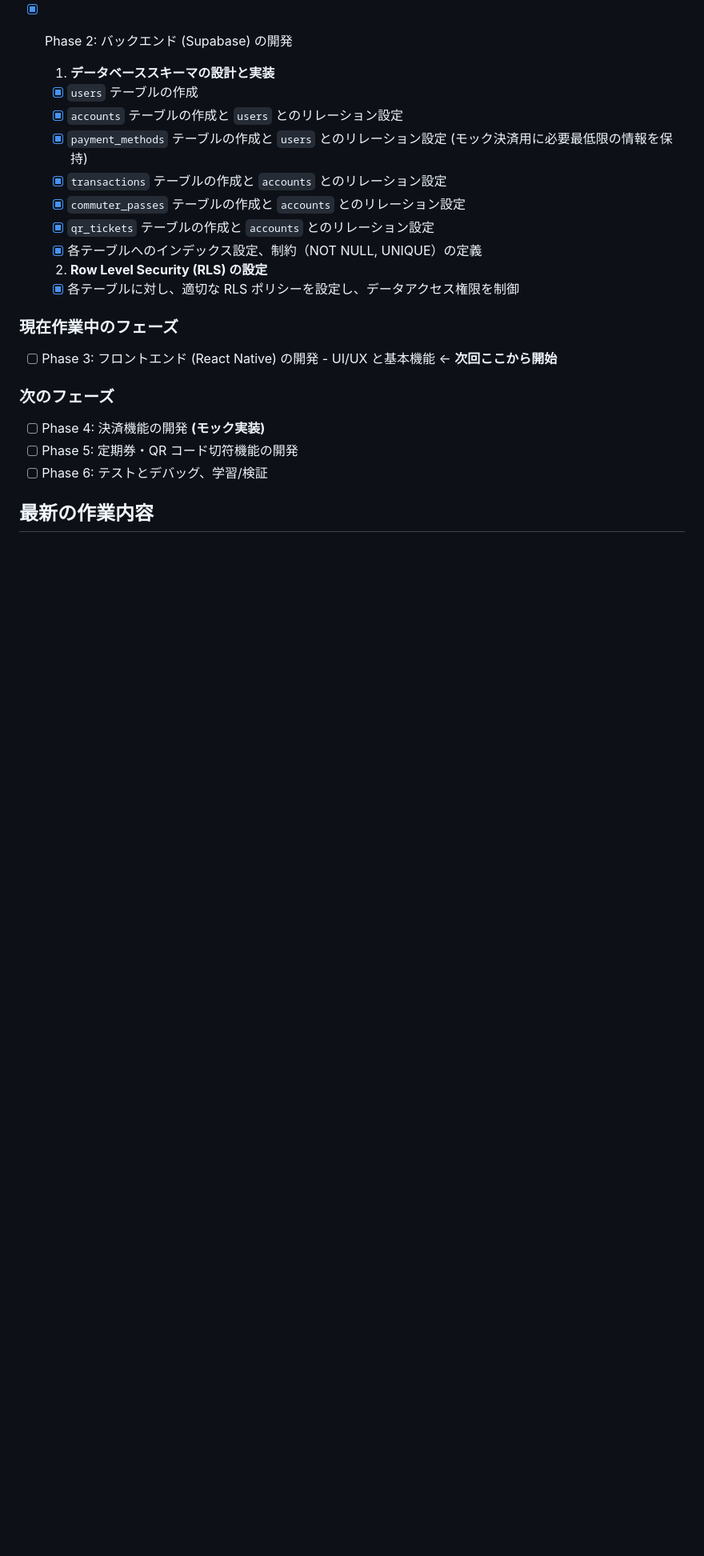
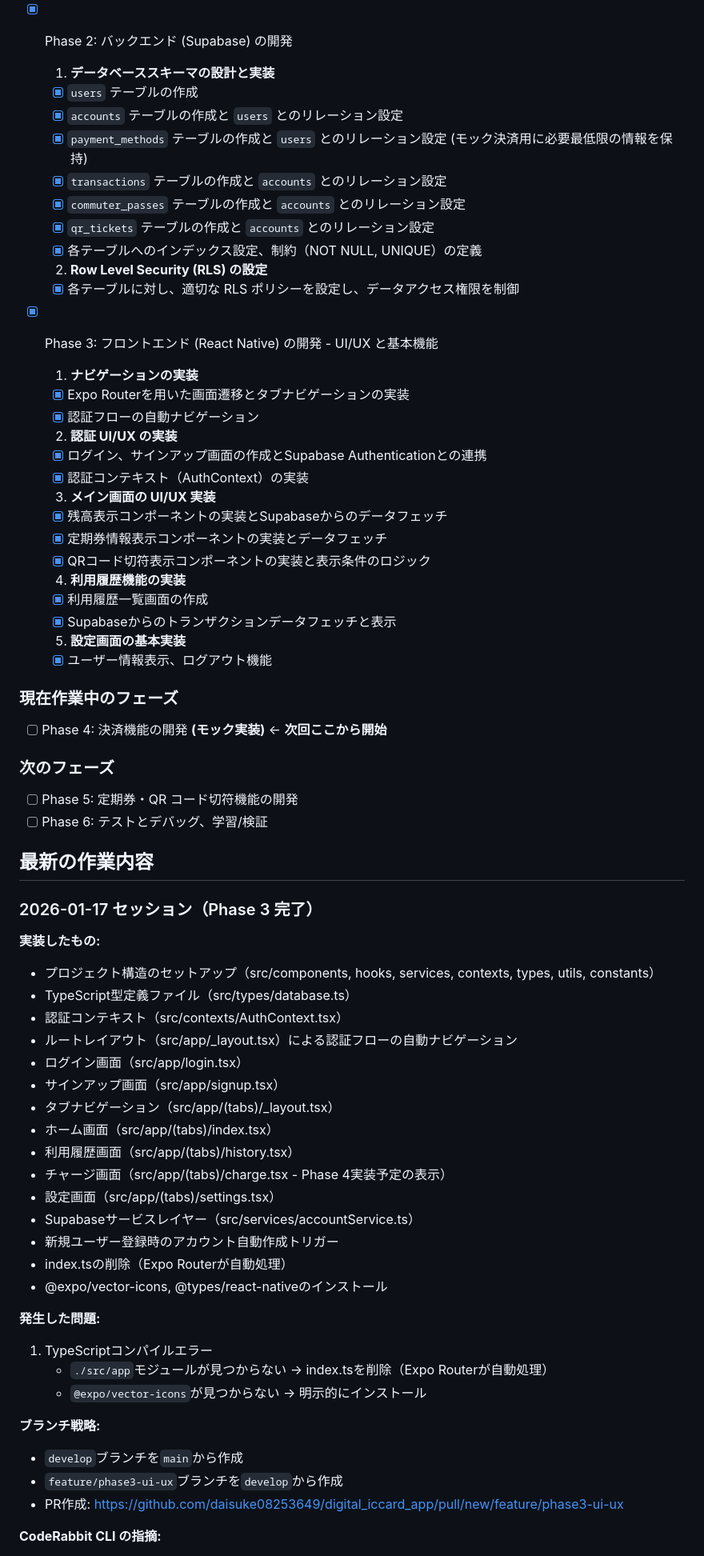
Before and after one commit to daisuke08253649/digital_iccard_app, a Markdown page: docs/progress.md, the part around one of its changes. Shown at 80% size. GitHub-like rendering; blank space fills up the shorter version.

Commit message:
docs: Phase 3完了をprogress.mdに記録

```diff
--- a/docs/progress.md
+++ b/docs/progress.md
@@ -48,14 +48,75 @@
 
   - [x] 各テーブルに対し、適切な RLS ポリシーを設定し、データアクセス権限を制御
 
+- [x] Phase 3: フロントエンド (React Native) の開発 - UI/UX と基本機能
+
+  1.  **ナビゲーションの実装**
+
+  - [x] Expo Routerを用いた画面遷移とタブナビゲーションの実装
+  - [x] 認証フローの自動ナビゲーション
+
+  2.  **認証 UI/UX の実装**
+
+  - [x] ログイン、サインアップ画面の作成とSupabase Authenticationとの連携
+  - [x] 認証コンテキスト（AuthContext）の実装
+
+  3.  **メイン画面の UI/UX 実装**
+
+  - [x] 残高表示コンポーネントの実装とSupabaseからのデータフェッチ
+  - [x] 定期券情報表示コンポーネントの実装とデータフェッチ
+  - [x] QRコード切符表示コンポーネントの実装と表示条件のロジック
+
+  4.  **利用履歴機能の実装**
+
+  - [x] 利用履歴一覧画面の作成
+  - [x] Supabaseからのトランザクションデータフェッチと表示
+
+  5.  **設定画面の基本実装**
+
+  - [x] ユーザー情報表示、ログアウト機能
+
 ### 現在作業中のフェーズ
 
-- [ ] Phase 3: フロントエンド (React Native) の開発 - UI/UX と基本機能 ← **次回ここから開始**
+- [ ] Phase 4: 決済機能の開発 **(モック実装)** ← **次回ここから開始**
 
 ### 次のフェーズ
 
-- [ ] Phase 4: 決済機能の開発 **(モック実装)**
 - [ ] Phase 5: 定期券・QR コード切符機能の開発
 - [ ] Phase 6: テストとデバッグ、学習/検証
 
 ## 最新の作業内容
+
+### 2026-01-17 セッション（Phase 3 完了）
+
+**実装したもの:**
+
+- プロジェクト構造のセットアップ（src/components, hooks, services, contexts, types, utils, constants）
+- TypeScript型定義ファイル（src/types/database.ts）
+- 認証コンテキスト（src/contexts/AuthContext.tsx）
+- ルートレイアウト（src/app/_layout.tsx）による認証フローの自動ナビゲーション
+- ログイン画面（src/app/login.tsx）
+- サインアップ画面（src/app/signup.tsx）
+- タブナビゲーション（src/app/(tabs)/_layout.tsx）
+- ホーム画面（src/app/(tabs)/index.tsx）
+- 利用履歴画面（src/app/(tabs)/history.tsx）
+- チャージ画面（src/app/(tabs)/charge.tsx - Phase 4実装予定の表示）
+- 設定画面（src/app/(tabs)/settings.tsx）
+- Supabaseサービスレイヤー（src/services/accountService.ts）
+- 新規ユーザー登録時のアカウント自動作成トリガー
+- index.tsの削除（Expo Routerが自動処理）
+- @expo/vector-icons, @types/react-nativeのインストール
+
+**発生した問題:**
+
+1. TypeScriptコンパイルエラー
+   - `./src/app`モジュールが見つからない → index.tsを削除（Expo Routerが自動処理）
+   - `@expo/vector-icons`が見つからない → 明示的にインストール
+
+**ブランチ戦略:**
+
+- `develop`ブランチを`main`から作成
+- `feature/phase3-ui-ux`ブランチを`develop`から作成
+- PR作成: https://github.com/daisuke08253649/digital_iccard_app/pull/new/feature/phase3-ui-ux
+
+**CodeRabbit CLI の指摘:**
+
```
Also changed, not shown: other parts of docs/progress.md (+11 -3 lines).
